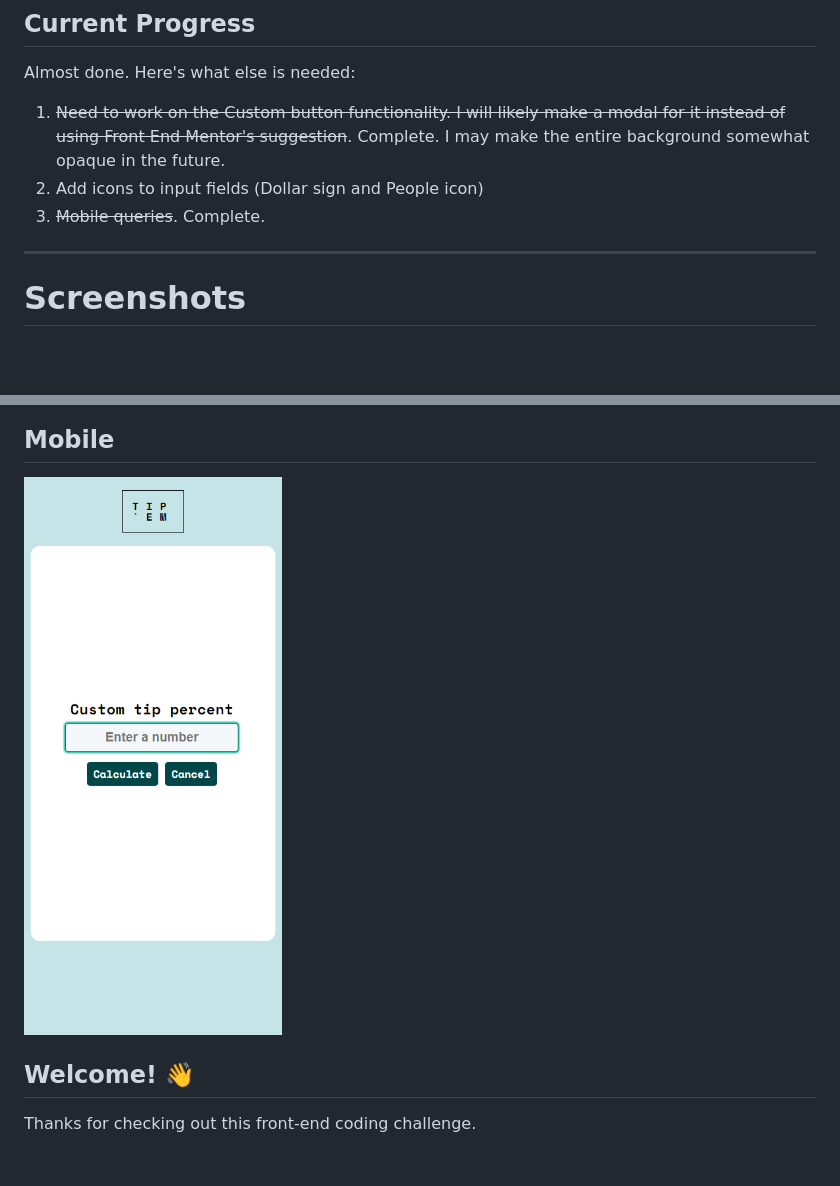
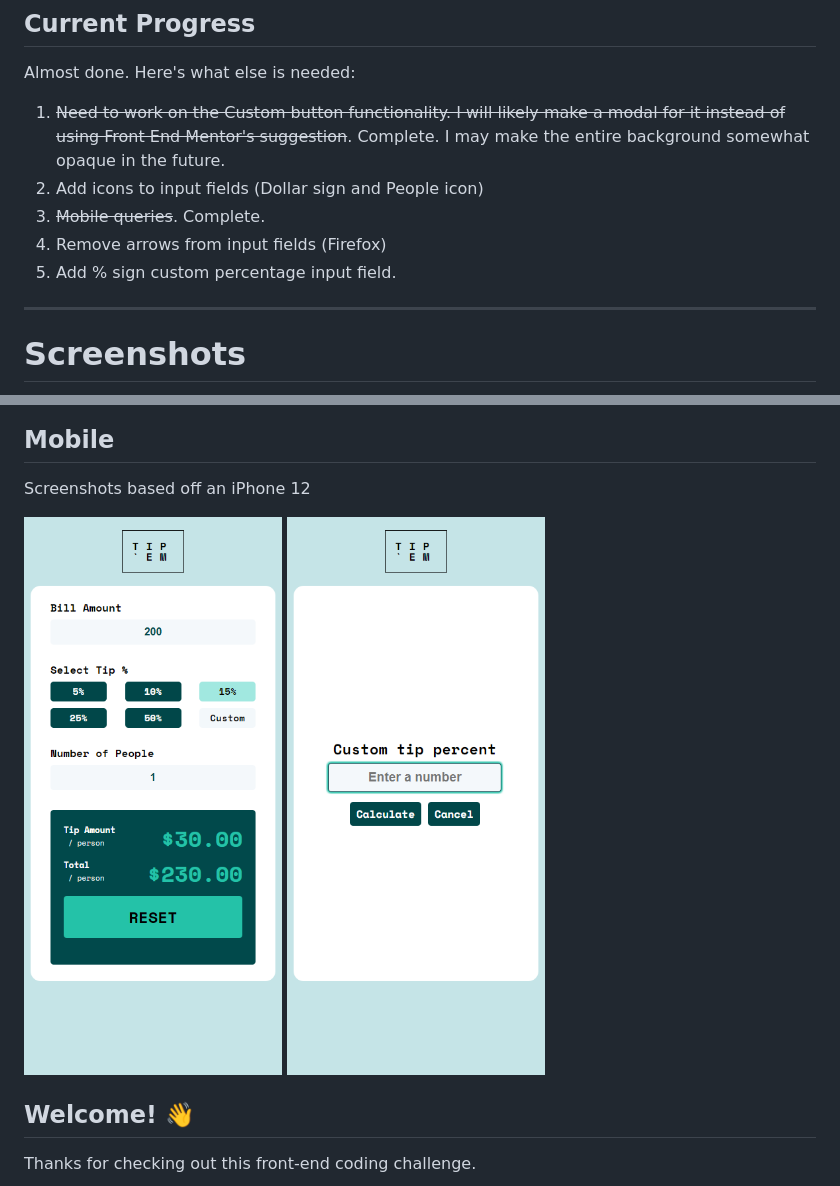
Before and after one commit to mauricechevez/tip-calculator-1, a Markdown page: README.md, 2 parts joined by grey strips. Drawn GitHub-style; pictures changed too: images/tip-em-mobile-complete.png (added); blank space fills up the shorter version.

```diff
--- a/README.md
+++ b/README.md
@@ -5,13 +5,17 @@ Almost done. Here's what else is needed:
 1. ~~Need to work on the Custom button functionality. I will likely make a modal for it instead of using Front End Mentor's suggestion~~. Complete. I may make the entire background somewhat opaque in the future.
 2. Add icons to input fields (Dollar sign and People icon)
 3. ~~Mobile queries~~. Complete.
+4. Remove arrows from input fields (Firefox)
+5. Add % sign custom percentage input field.
 
 ---
 # Screenshots
 ## Desktop
 ![Current Progress of app](./images/tip-em.png)
 ## Mobile
-![Mobile design preview for Tip calculator app coding challenge](./images/tip-em-mobile.png)
+Screenshots based off an iPhone 12
+
+![Mobile design preview for Tip calculator app coding challenge](./images/tip-em-mobile-complete.png) ![Mobile design preview for Tip calculator app coding challenge](./images/tip-em-mobile.png)
 
 ## Welcome! 👋
 
```
